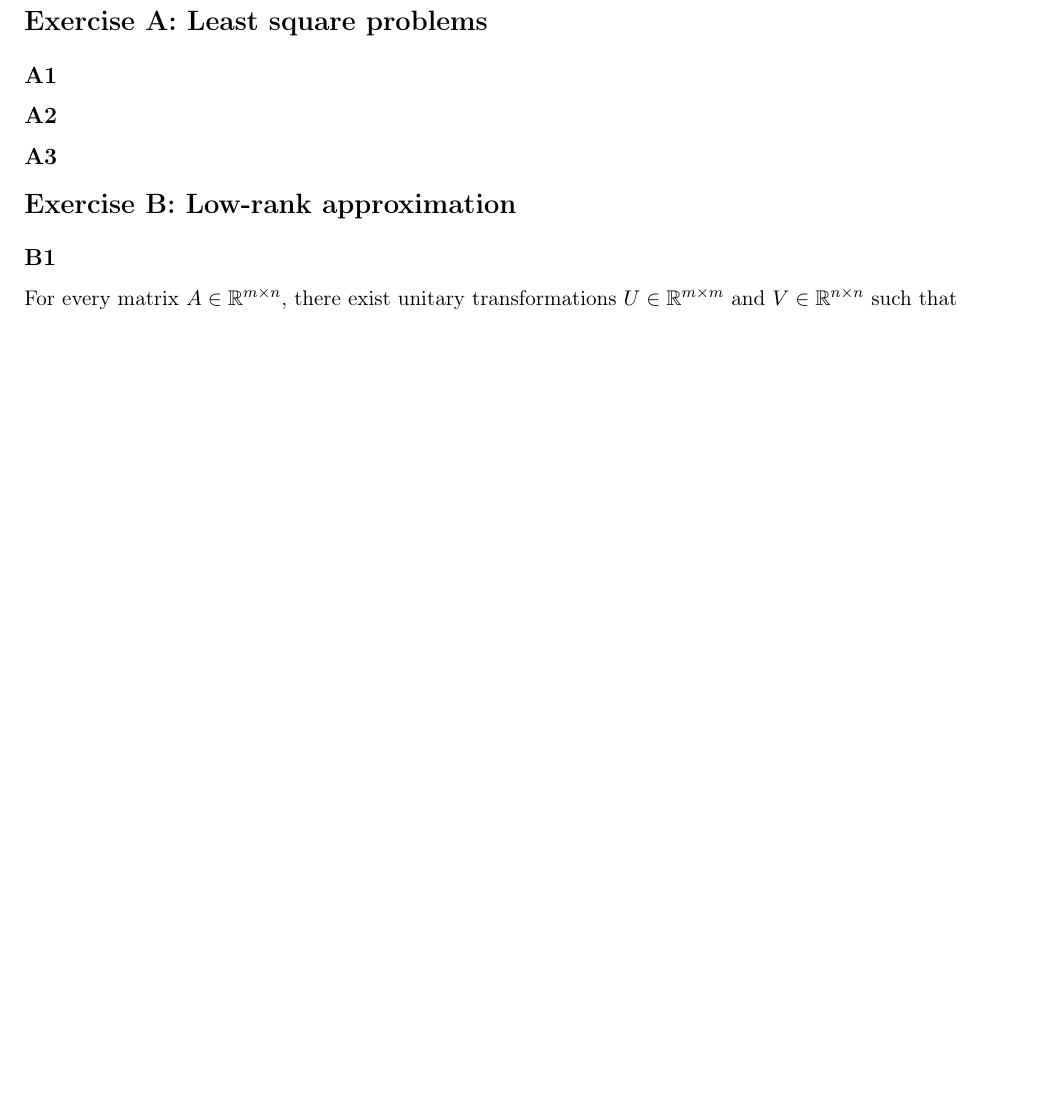
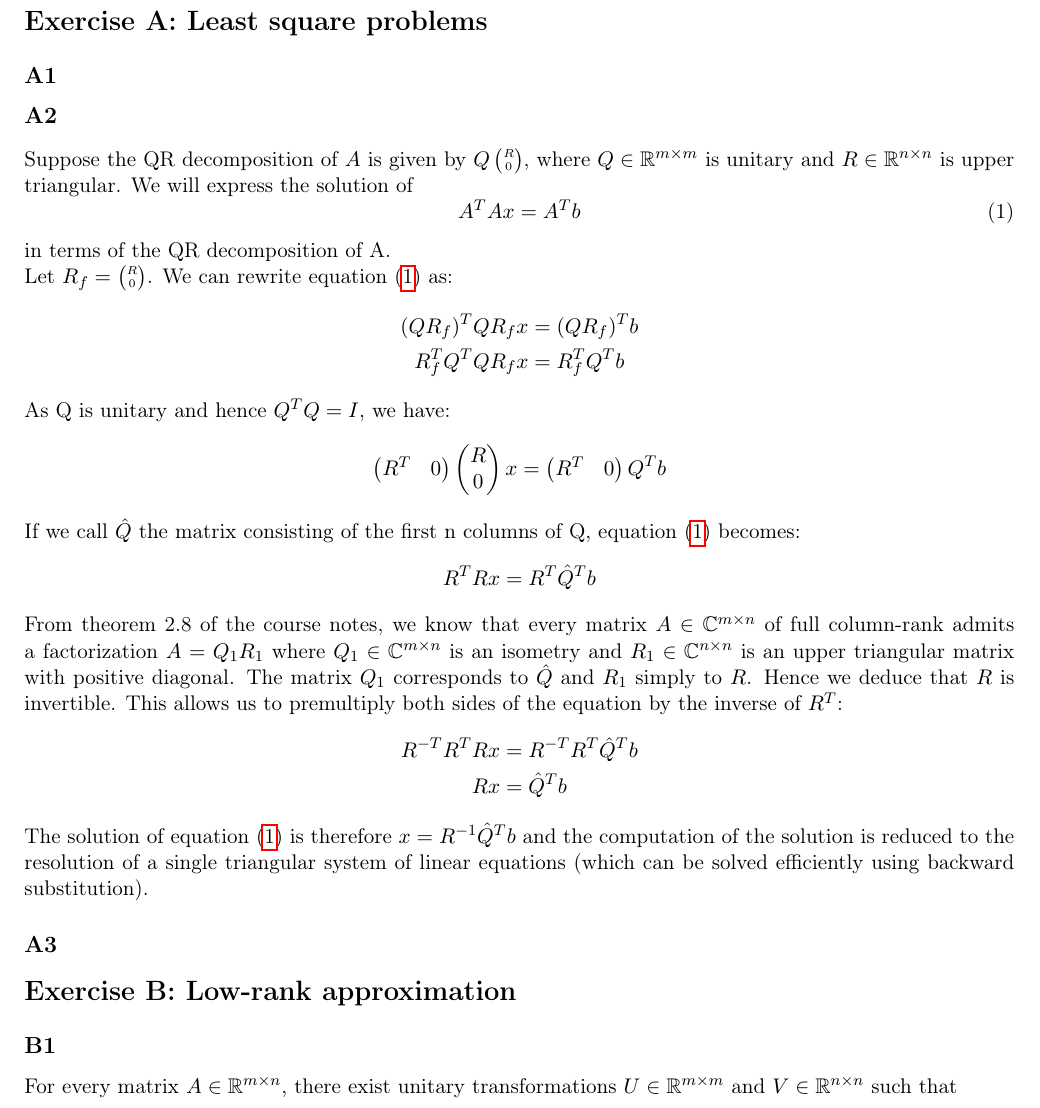
Before and after one commit to Peiffap/linma2380-homework, a LaTeX problem sheet (homework2/[LINMA2380] - Homework 2 - Group 02.tex): part of page 1 of 2, cut so that both start at the same text, the shorter picture padded with empty space. Compiled offline with pdfLaTeX.

Commit message:
Update [LINMA2380] - Homework 2 - Group 02.tex
add solution to A2

```diff
--- a/homework2/[LINMA2380] - Homework 2 - Group 02.tex
+++ b/homework2/[LINMA2380] - Homework 2 - Group 02.tex
@@ -80,6 +80,39 @@
 \section*{Exercise A: Least square problems}
 \subsection*{A1}
 \subsection*{A2}
+Suppose the QR decomposition of $A$ is given by $\tiny{Q \begin{pmatrix}R\\0\end{pmatrix}}$, where $Q \in \real^{m\times m}$ is unitary and $R \in \real^{n\times n}$ is upper triangular. We will express the solution of
+\begin{equation}\label{eqA2}
+    A^T Ax=A^T b
+\end{equation} in terms of the QR decomposition of A.\\
+Let $\tiny{R_f=\begin{pmatrix}R\\0\end{pmatrix}}$. We can rewrite equation \eqref{eqA2} as:
+\begin{align*}
+    (QR_f)^{T}QR_fx &= (QR_f)^Tb\\
+    R_f^{T}Q^{T}QR_fx &= R_f^{T}Q^Tb
+\end{align*}
+As Q is unitary and hence $Q^TQ=I$, we have:
+\begin{align*}
+    \begin{pmatrix}
+    R^T & 0
+    \end{pmatrix}
+    \begin{pmatrix}
+    R\\ 0
+    \end{pmatrix}x
+    &=\begin{pmatrix}
+    R^T & 0
+    \end{pmatrix}
+    Q^Tb
+\end{align*}
+If we call $\hat{Q}$ the matrix consisting of the first n columns of Q, equation \eqref{eqA2} becomes:
+\begin{align*}
+    R^TRx &= R^T\hat{Q}^Tb
+\end{align*}
+From theorem 2.8 of the course notes, we know that every matrix $A\in\complex^{m\times n}$ of full column-rank admits a factorization $A=Q_1R_1$ where $Q_1\in\complex^{m\times n}$ is an isometry and $R_1\in\complex^{n\times n}$ is an upper triangular matrix with positive diagonal. The matrix $Q_1$ corresponds to $\hat{Q}$ and $R_1$ simply to $R$. Hence we deduce that $R$ is invertible. This allows us to premultiply both sides of the equation by the inverse of $R^T$:
+\begin{align*}
+    R^{-T}R^TRx &= R^{-T}R^T\hat{Q}^Tb\\
+    Rx &= \hat{Q}^Tb
+\end{align*}
+The solution of equation \eqref{eqA2} is therefore $x=R^{-1}\hat{Q}^Tb$ and the computation of the solution is reduced to the resolution of a single triangular system of linear equations (which can be solved efficiently using backward substitution).
+
 \subsection*{A3}
 
 \section*{Exercise B: Low-rank approximation}
```
